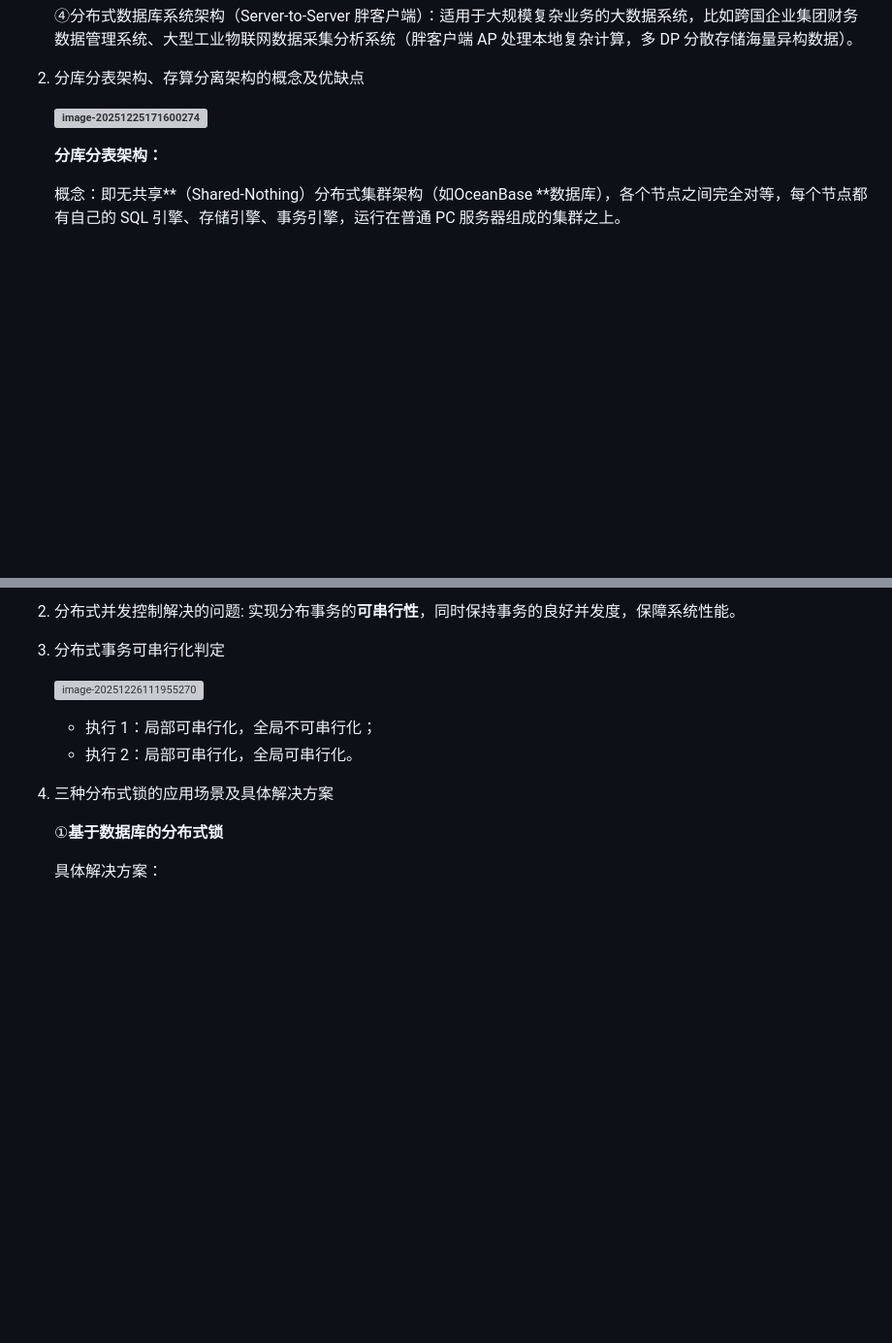
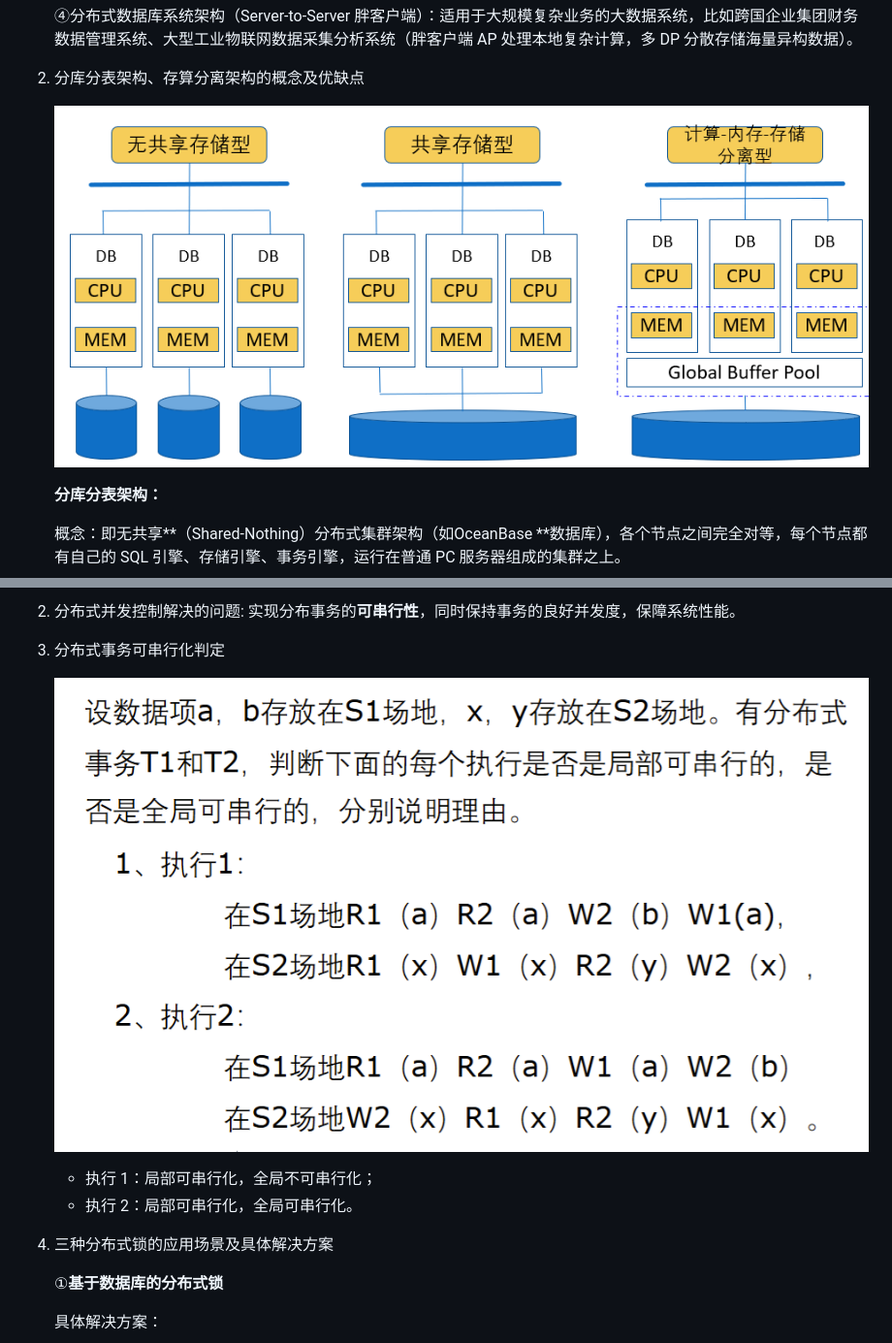
Before and after one commit to Passeds/Passeds.github.io, a Markdown page: index.md, 2 parts joined by grey strips. Shown at 97% size. Drawn GitHub-style; blank space fills up the shorter version; grey boxes are pictures that could not be loaded.

```diff
--- a/index.md
+++ b/index.md
@@ -55,7 +55,7 @@
 
 2. 分库分表架构、存算分离架构的概念及优缺点
 
-   **![image-20251225171600274](images\2.png)**
+   **![image-20251225171600274](images/2.png)**
 
    **分库分表架构：**
 
@@ -393,7 +393,7 @@ CAP**理论**：一个分布式系统不可能同时满足一致性（C： Consi
 
 3. 分布式事务可串行化判定
 
-   ![image-20251226111955270](images\6.png)
+   ![image-20251226111955270](images/6.png)
 
    - 执行 1：局部可串行化，全局不可串行化；
    - 执行 2：局部可串行化，全局可串行化。
```
Also changed, not shown: other parts of index.md (+2 -2 lines).
